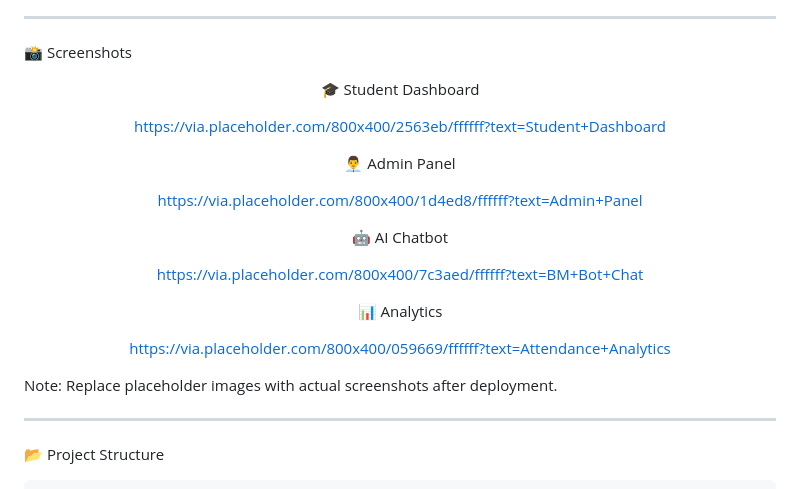
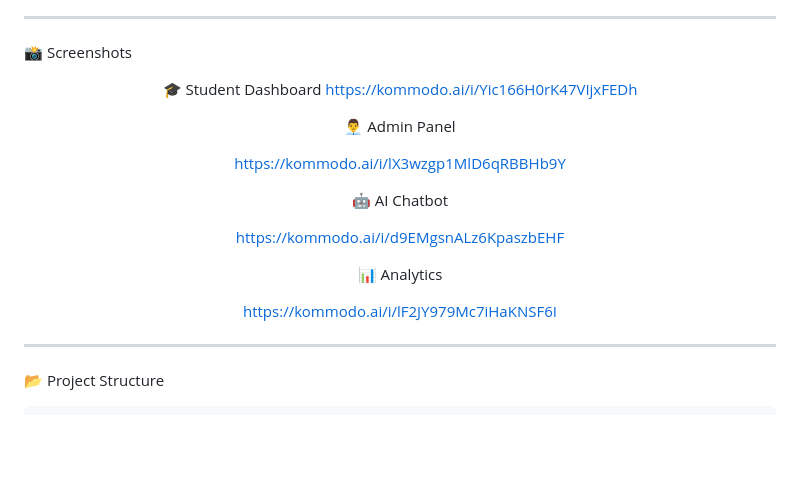
Before and after one commit to sumitsharma17361-ui/attendance-backend-clean, a Markdown page: README.md, the part around one of its changes. Rendered like a GitHub page; blank space fills up the shorter version.

```diff
--- a/README.md
+++ b/README.md
@@ -623,24 +623,23 @@ Database (MongoDB Atlas)
 <div align="center">
 
 🎓 Student Dashboard
+https://kommodo.ai/i/Yic166H0rK47VIjxFEDh
 
-https://via.placeholder.com/800x400/2563eb/ffffff?text=Student+Dashboard
 
 👨‍💼 Admin Panel
 
-https://via.placeholder.com/800x400/1d4ed8/ffffff?text=Admin+Panel
+https://kommodo.ai/i/lX3wzgp1MlD6qRBBHb9Y
 
 🤖 AI Chatbot
 
-https://via.placeholder.com/800x400/7c3aed/ffffff?text=BM+Bot+Chat
+https://kommodo.ai/i/d9EMgsnALz6KpaszbEHF
 
 📊 Analytics
 
-https://via.placeholder.com/800x400/059669/ffffff?text=Attendance+Analytics
+https://kommodo.ai/i/lF2JY979Mc7iHaKNSF6I
 
 </div>
 
-Note: Replace placeholder images with actual screenshots after deployment.
 
 ---
 
```
Also changed, not shown: other parts of README.md (+0 -85 lines).
